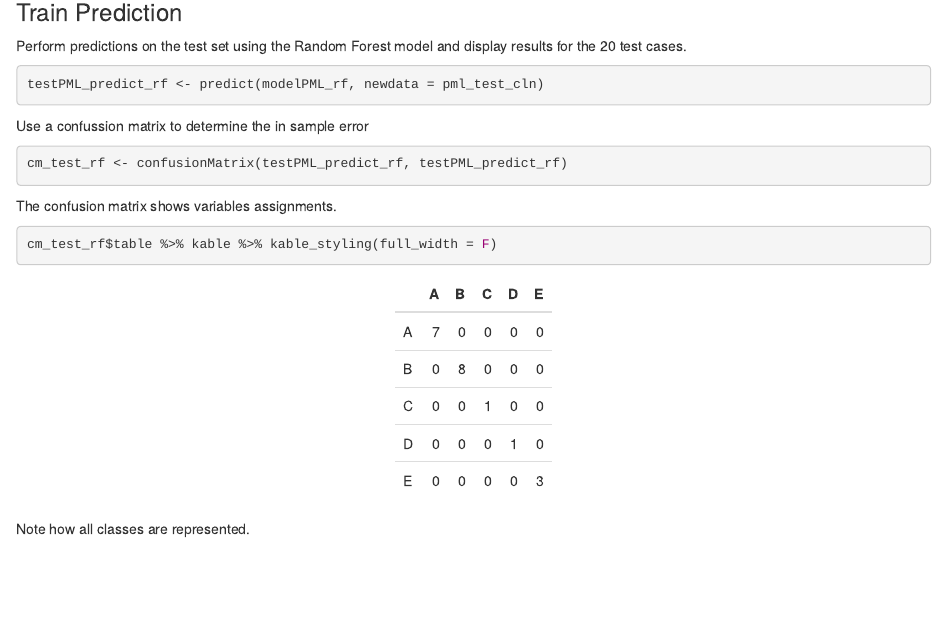
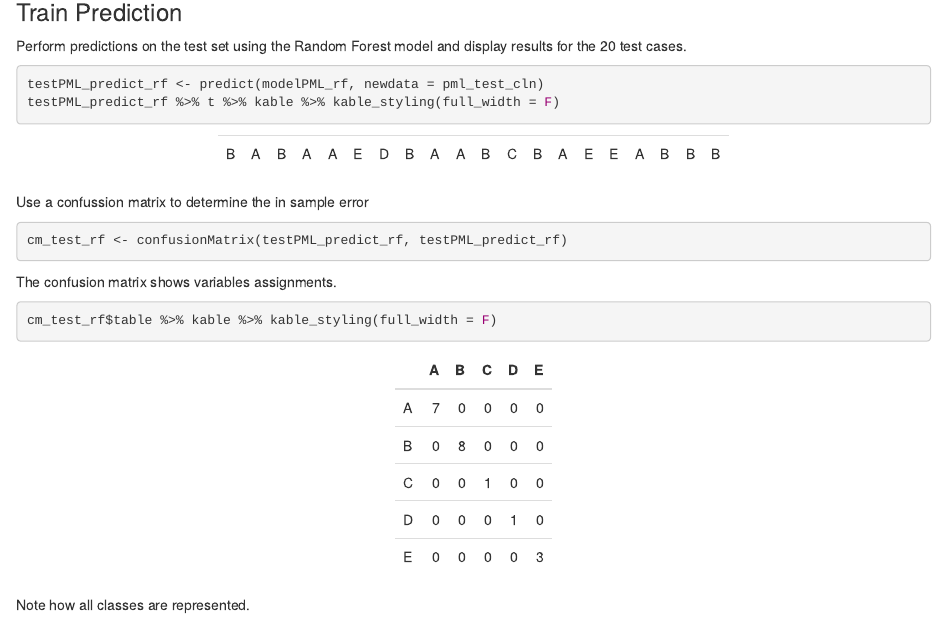
Before and after one commit to cootem/PracticalMachineLearning, an R Markdown document (ExcercisePredictionModel.Rmd): the page in a window 1100 px wide, from 5370 px down. The pictures show the output file ExcercisePredictionModel.html that the author committed with the source, opened offline.

Commit message:
added test predictions

````diff
--- a/ExcercisePredictionModel.Rmd
+++ b/ExcercisePredictionModel.Rmd
@@ -238,6 +238,7 @@ results for the 20 test cases.
 
 ```{r predictionRF}
 testPML_predict_rf <- predict(modelPML_rf, newdata = pml_test_cln)
+testPML_predict_rf %>% t %>% kable %>% kable_styling(full_width = F)
 ```
 
 Use a confussion matrix to determine the in sample error
````
Also changed, not shown: ExcercisePredictionModel.html.
